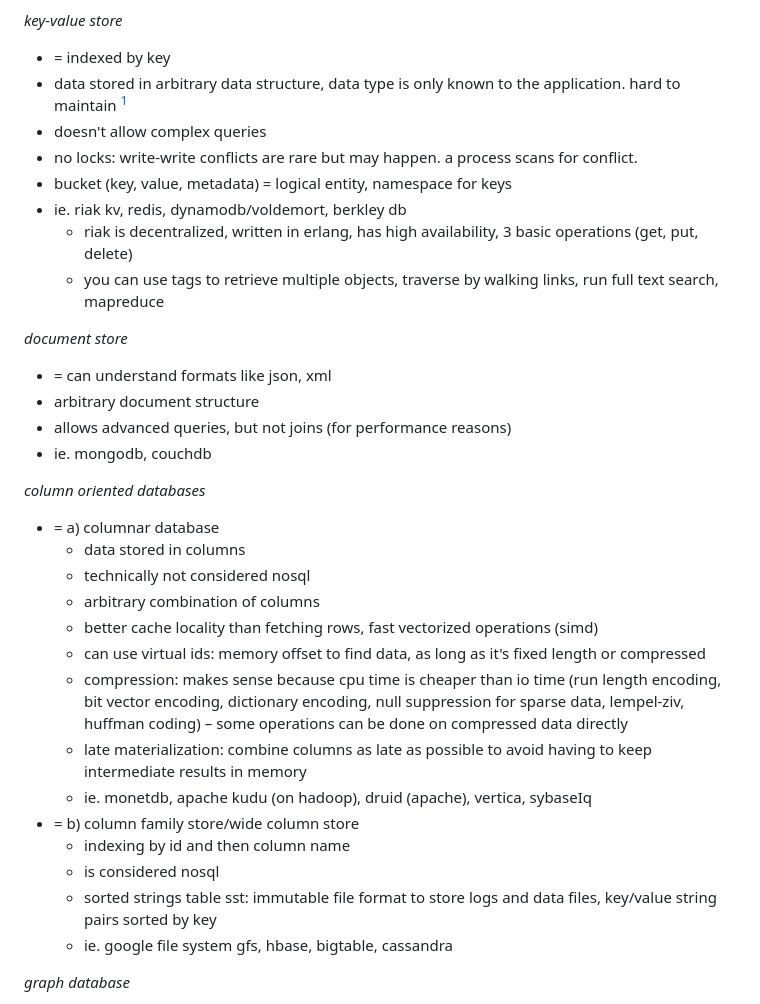
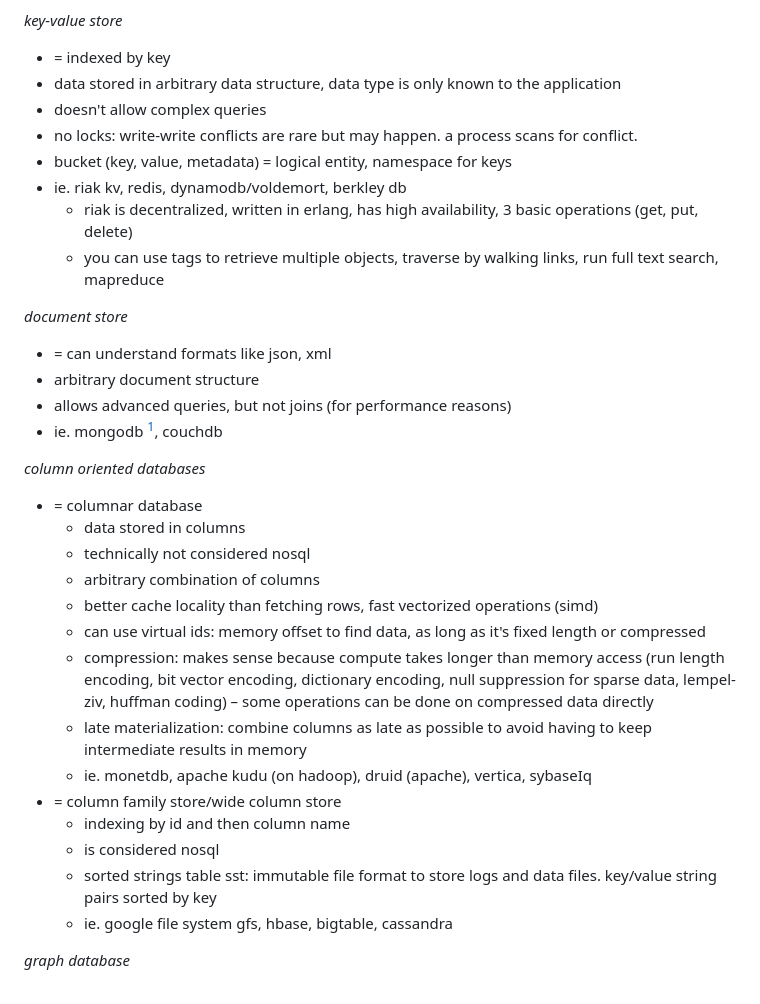
Before and after one commit to mahmoudesmail/tu-wien-data-science-summaries, a Markdown page: adbs - advanced database systems 184.780/summary part 3.md, the part around the change. Drawn GitHub-style.

```diff
--- a/adbs - advanced database systems 184.780/summary part 3.md
+++ b/adbs - advanced database systems 184.780/summary part 3.md
@@ -129,7 +129,7 @@
 *key-value store*
 
 - = indexed by key
-- data stored in arbitrary data structure, data type is only known to the application. hard to maintain [^mickens]
+- data stored in arbitrary data structure, data type is only known to the application
 - doesn't allow complex queries
 - no locks: write-write conflicts are rare but may happen. a process scans for conflict.
 - bucket (key, value, metadata) = logical entity, namespace for keys
@@ -142,23 +142,23 @@
 - = can understand formats like json, xml
 - arbitrary document structure
 - allows advanced queries, but not joins (for performance reasons)
-- ie. mongodb, couchdb
+- ie. mongodb [^mickens], couchdb
 
 *column oriented databases*
 
-- = a) columnar database
+- = columnar database
 	- data stored in columns
 	- technically not considered nosql
 	- arbitrary combination of columns
 	- better cache locality than fetching rows, fast vectorized operations (simd)
 	- can use virtual ids: memory offset to find data, as long as it's fixed length or compressed
-	- compression: makes sense because cpu time is cheaper than io time (run length encoding, bit vector encoding, dictionary encoding, null suppression for sparse data, lempel-ziv, huffman coding) – some operations can be done on compressed data directly
+	- compression: makes sense because compute takes longer than memory access (run length encoding, bit vector encoding, dictionary encoding, null suppression for sparse data, lempel-ziv, huffman coding) – some operations can be done on compressed data directly
 	- late materialization: combine columns as late as possible to avoid having to keep intermediate results in memory
 	- ie. monetdb, apache kudu (on hadoop), druid (apache), vertica, sybaseIq
-- = b) column family store/wide column store
+- = column family store/wide column store
 	- indexing by id and then column name
 	- is considered nosql
-	- sorted strings table sst: immutable file format to store logs and data files, key/value string pairs sorted by key
+	- sorted strings table sst: immutable file format to store logs and data files. key/value string pairs sorted by key
 	- ie. google file system gfs, hbase, bigtable, cassandra
 
 *graph database*
```
